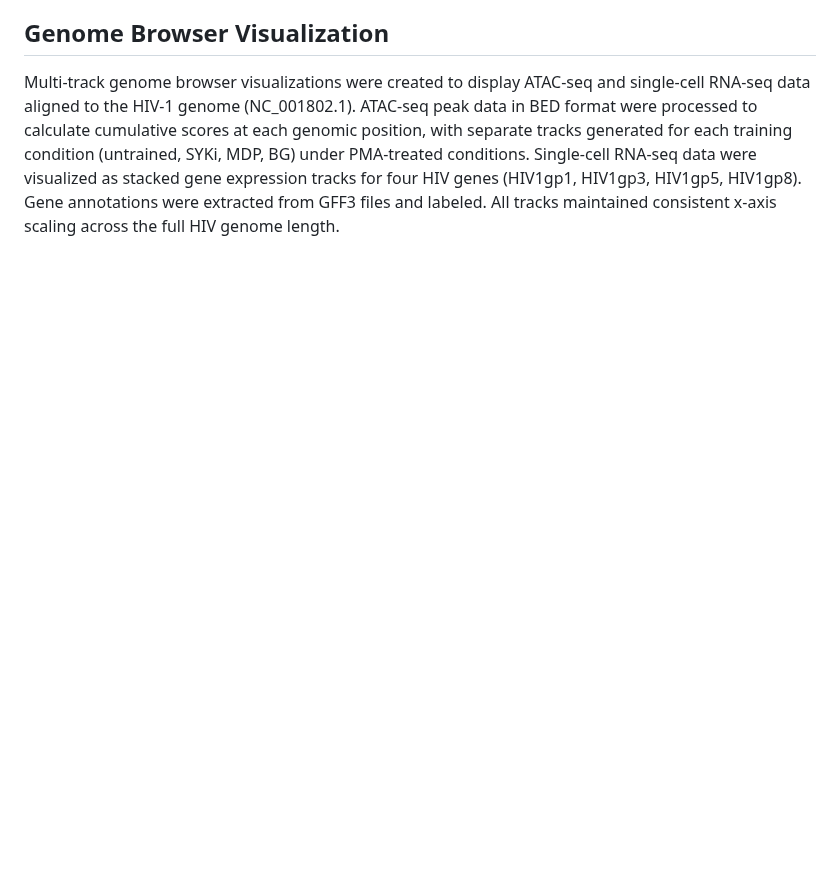
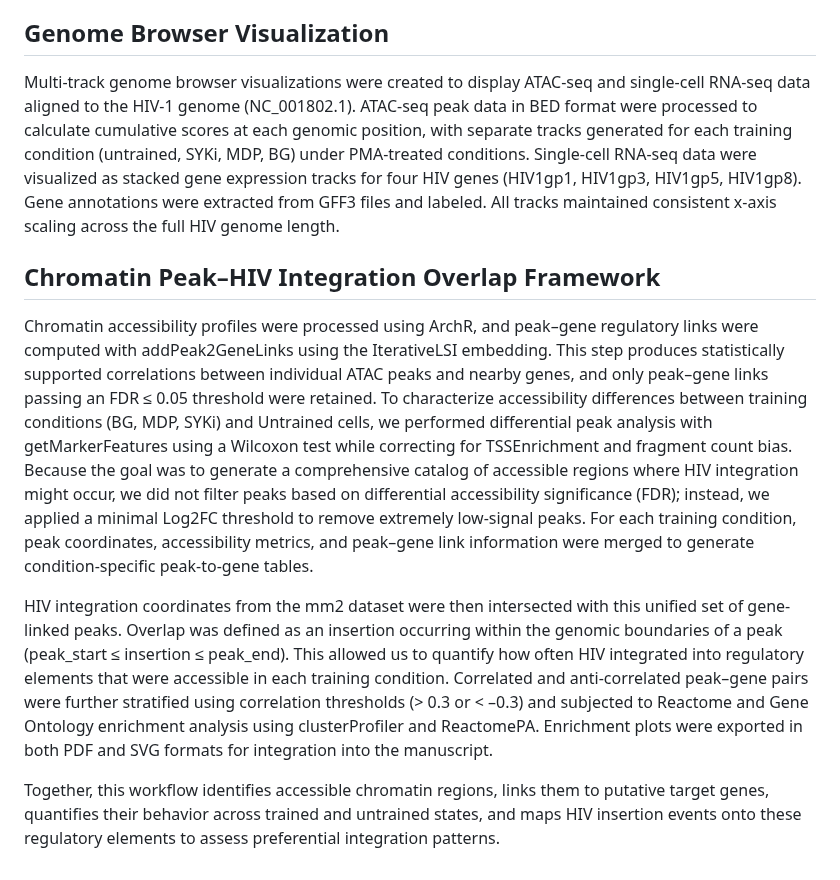
Before and after one commit to foocheung/24-418, a Markdown page: Methods.md, the part around the change. Rendered like a GitHub page; blank space fills up the shorter version.

```diff
--- a/Methods.md
+++ b/Methods.md
@@ -25,3 +25,10 @@ Circular genome visualizations were created using the circlize package in R to d
 
 ## Genome Browser Visualization
 Multi-track genome browser visualizations were created to display ATAC-seq and single-cell RNA-seq data aligned to the HIV-1 genome (NC_001802.1). ATAC-seq peak data in BED format were processed to calculate cumulative scores at each genomic position, with separate tracks generated for each training condition (untrained, SYKi, MDP, BG) under PMA-treated conditions. Single-cell RNA-seq data were visualized as stacked gene expression tracks for four HIV genes (HIV1gp1, HIV1gp3, HIV1gp5, HIV1gp8). Gene annotations were extracted from GFF3 files and labeled. All tracks maintained consistent x-axis scaling across the full HIV genome length.
+
+## Chromatin Peak–HIV Integration Overlap Framework
+Chromatin accessibility profiles were processed using ArchR, and peak–gene regulatory links were computed with addPeak2GeneLinks using the IterativeLSI embedding. This step produces statistically supported correlations between individual ATAC peaks and nearby genes, and only peak–gene links passing an FDR ≤ 0.05 threshold were retained. To characterize accessibility differences between training conditions (BG, MDP, SYKi) and Untrained cells, we performed differential peak analysis with getMarkerFeatures using a Wilcoxon test while correcting for TSSEnrichment and fragment count bias. Because the goal was to generate a comprehensive catalog of accessible regions where HIV integration might occur, we did not filter peaks based on differential accessibility significance (FDR); instead, we applied a minimal Log2FC threshold to remove extremely low-signal peaks. For each training condition, peak coordinates, accessibility metrics, and peak–gene link information were merged to generate condition-specific peak-to-gene tables.
+
+HIV integration coordinates from the mm2 dataset were then intersected with this unified set of gene-linked peaks. Overlap was defined as an insertion occurring within the genomic boundaries of a peak (peak_start ≤ insertion ≤ peak_end). This allowed us to quantify how often HIV integrated into regulatory elements that were accessible in each training condition. Correlated and anti-correlated peak–gene pairs were further stratified using correlation thresholds (> 0.3 or < –0.3) and subjected to Reactome and Gene Ontology enrichment analysis using clusterProfiler and ReactomePA. Enrichment plots were exported in both PDF and SVG formats for integration into the manuscript.
+
+Together, this workflow identifies accessible chromatin regions, links them to putative target genes, quantifies their behavior across trained and untrained states, and maps HIV insertion events onto these regulatory elements to assess preferential integration patterns.
```
